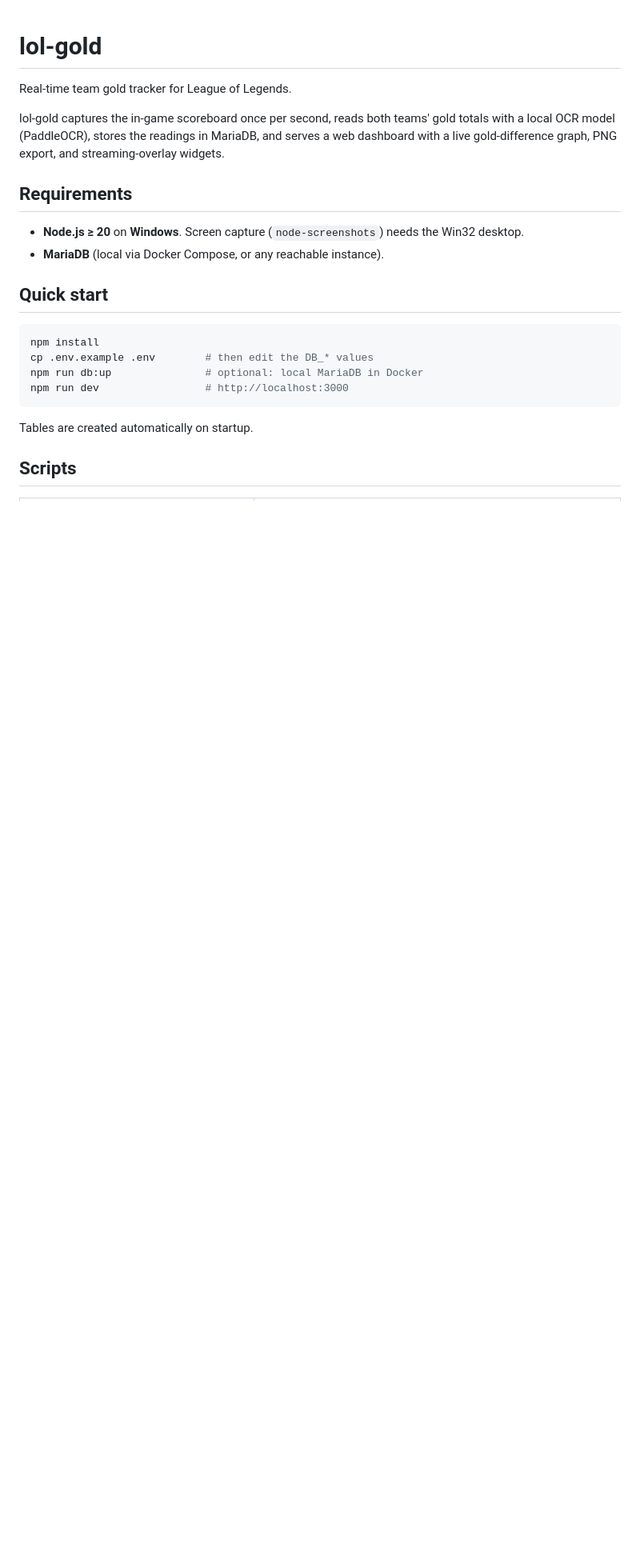
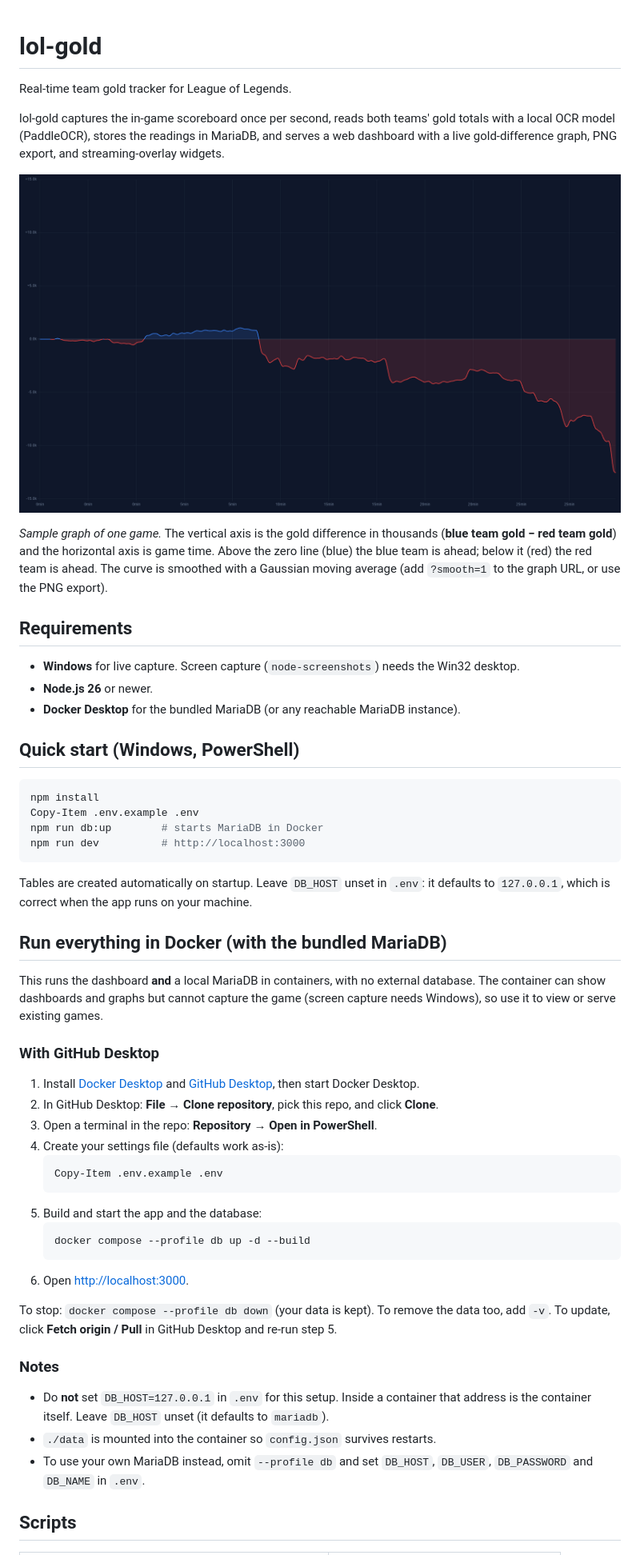
Before and after one commit to ImTheSpyke/lol-gold, a Markdown page: README.md, the part around one of its changes. Shown at 80% size. Rendered like a GitHub page; pictures changed too: docs/graph.png (added); blank space fills up the shorter version.

````diff
--- a/README.md
+++ b/README.md
@@ -7,21 +7,65 @@ totals with a local OCR model (PaddleOCR), stores the readings in MariaDB, and
 serves a web dashboard with a live gold-difference graph, PNG export, and
 streaming-overlay widgets.
 
+![Gold difference graph of a sample game](docs/graph.png)
+
+*Sample graph of one game.* The vertical axis is the gold difference in thousands
+(**blue team gold − red team gold**) and the horizontal axis is game time. Above
+the zero line (blue) the blue team is ahead; below it (red) the red team is
+ahead. The curve is smoothed with a Gaussian moving average (add `?smooth=1`
+to the graph URL, or use the PNG export).
+
 ## Requirements
 
-- **Node.js ≥ 20** on **Windows**. Screen capture (`node-screenshots`) needs the Win32 desktop.
-- **MariaDB** (local via Docker Compose, or any reachable instance).
+- **Windows** for live capture. Screen capture (`node-screenshots`) needs the Win32 desktop.
+- **Node.js 26** or newer.
+- **Docker Desktop** for the bundled MariaDB (or any reachable MariaDB instance).
 
-## Quick start
+## Quick start (Windows, PowerShell)
 
-```bash
+```powershell
 npm install
-cp .env.example .env        # then edit the DB_* values
-npm run db:up               # optional: local MariaDB in Docker
-npm run dev                 # http://localhost:3000
+Copy-Item .env.example .env
+npm run db:up        # starts MariaDB in Docker
+npm run dev          # http://localhost:3000
 ```
 
-Tables are created automatically on startup.
+Tables are created automatically on startup. Leave `DB_HOST` unset in `.env`: it
+defaults to `127.0.0.1`, which is correct when the app runs on your machine.
+
+## Run everything in Docker (with the bundled MariaDB)
+
+This runs the dashboard **and** a local MariaDB in containers, with no external
+database. The container can show dashboards and graphs but cannot capture the
+game (screen capture needs Windows), so use it to view or serve existing games.
+
+### With GitHub Desktop
+
+1. Install [Docker Desktop](https://www.docker.com/products/docker-desktop/) and
+   [GitHub Desktop](https://desktop.github.com/), then start Docker Desktop.
+2. In GitHub Desktop: **File → Clone repository**, pick this repo, and click **Clone**.
+3. Open a terminal in the repo: **Repository → Open in PowerShell**.
+4. Create your settings file (defaults work as-is):
+   ```powershell
+   Copy-Item .env.example .env
+   ```
+5. Build and start the app and the database:
+   ```powershell
+   docker compose --profile db up -d --build
+   ```
+6. Open <http://localhost:3000>.
+
+To stop: `docker compose --profile db down` (your data is kept). To remove the
+data too, add `-v`. To update, click **Fetch origin / Pull** in GitHub Desktop and
+re-run step 5.
+
+### Notes
+
+- Do **not** set `DB_HOST=127.0.0.1` in `.env` for this setup. Inside a container
+  that address is the container itself. Leave `DB_HOST` unset (it defaults to `mariadb`).
+- `./data` is mounted into the container so `config.json` survives restarts.
+- To use your own MariaDB instead, omit `--profile db` and set `DB_HOST`,
+  `DB_USER`, `DB_PASSWORD` and `DB_NAME` in `.env`.
 
 ## Scripts
 
````
Also changed, not shown: other parts of README.md (+37 -29 lines), 4 other files.
